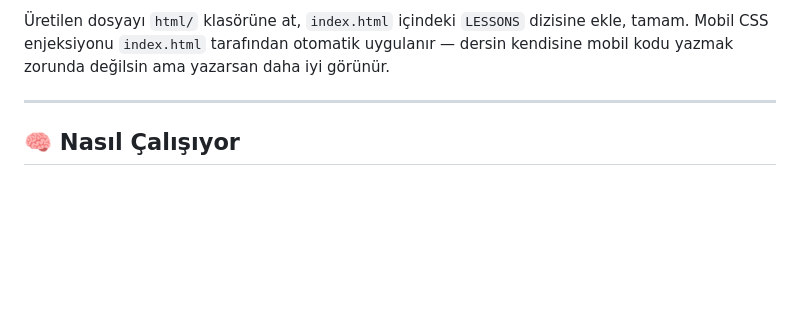
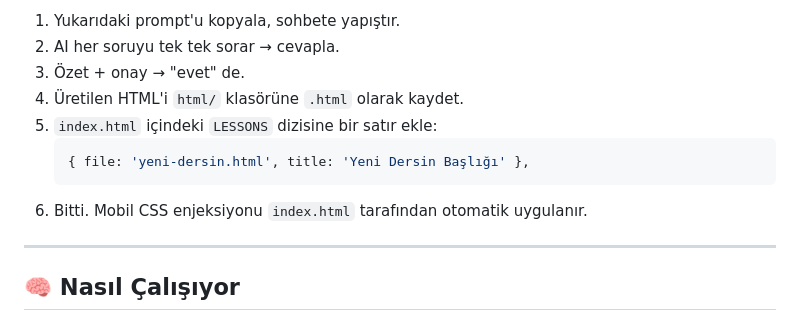
Before and after one commit to siren-stack/almanca, a Markdown page: README.md, the part around one of its changes. GitHub-like rendering; blank space fills up the shorter version.

````diff
--- a/README.md
+++ b/README.md
@@ -153,7 +168,13 @@ Perfekt için `#1A5276`).
 
-Üretilen dosyayı `html/` klasörüne at, `index.html` içindeki `LESSONS` dizisine
-ekle, tamam. Mobil CSS enjeksiyonu `index.html` tarafından otomatik uygulanır —
-dersin kendisine mobil kodu yazmak zorunda değilsin ama yazarsan daha iyi görünür.
+1. Yukarıdaki prompt'u kopyala, sohbete yapıştır.
+2. AI her soruyu tek tek sorar → cevapla.
+3. Özet + onay → "evet" de.
+4. Üretilen HTML'i `html/` klasörüne `.html` olarak kaydet.
+5. `index.html` içindeki `LESSONS` dizisine bir satır ekle:
+   ```js
+   { file: 'yeni-dersin.html', title: 'Yeni Dersin Başlığı' },
+   ```
+6. Bitti. Mobil CSS enjeksiyonu `index.html` tarafından otomatik uygulanır.
 
 ---
 
````
Also changed, not shown: other parts of README.md (+73 -58 lines).
